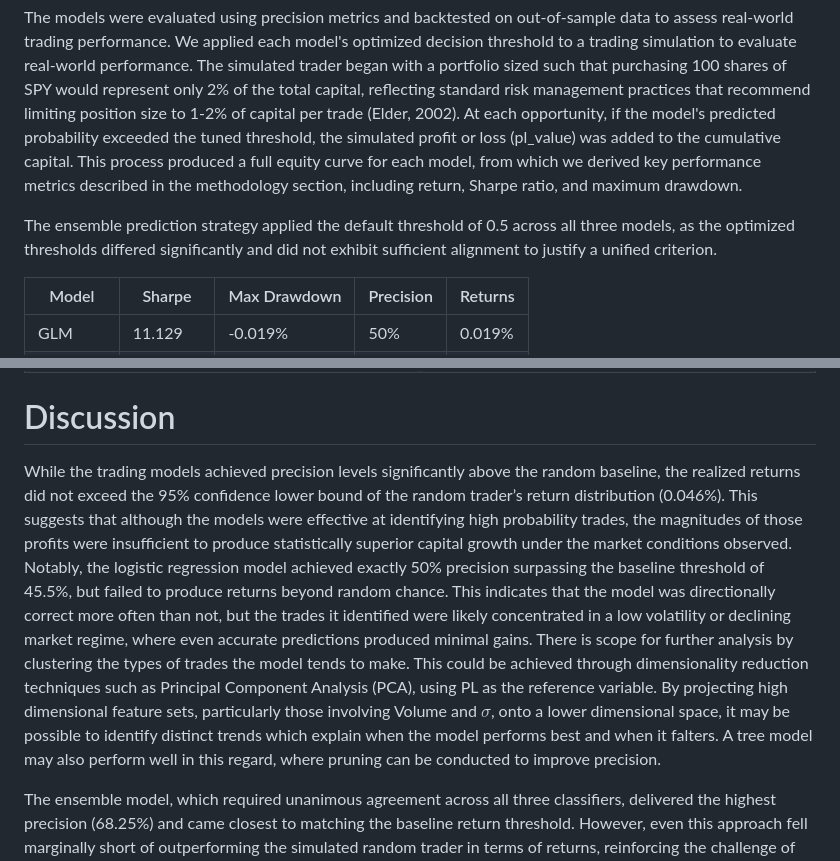
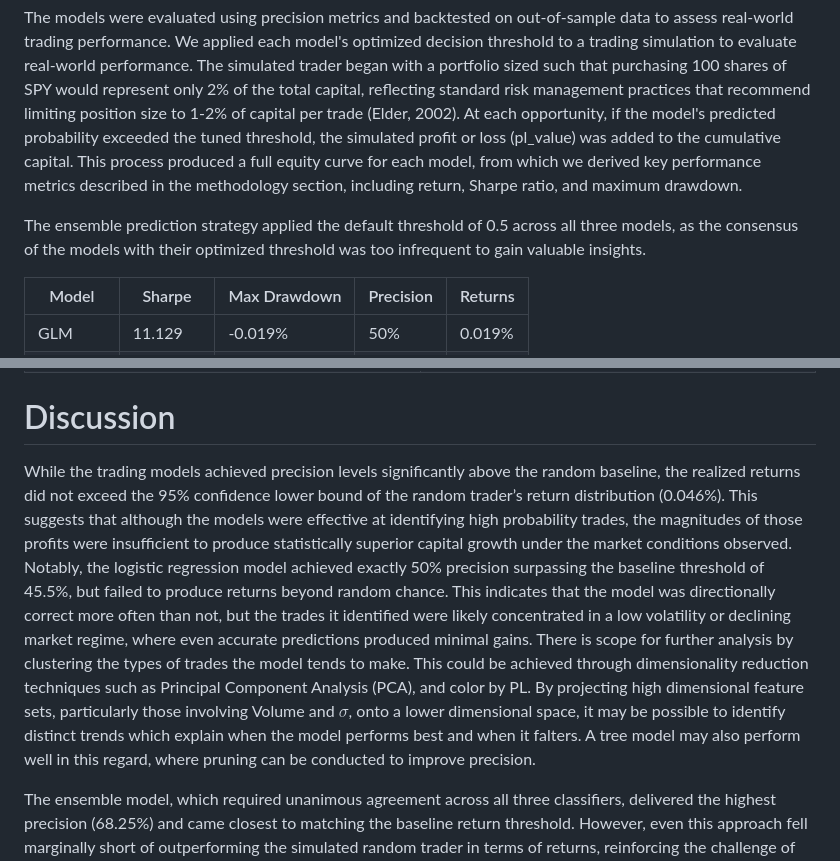
Before and after one commit to ayanopt/2023-momentum, a Markdown page: article.md, 2 parts joined by grey strips. Drawn GitHub-style.

```diff
--- a/article.md
+++ b/article.md
@@ -180,7 +180,7 @@ Probability calibration and threshold optimization were performed analogously to
 
 The models were evaluated using precision metrics and backtested on out-of-sample data to assess real-world trading performance. We applied each model's optimized decision threshold to a trading simulation to evaluate real-world performance. The simulated trader began with a portfolio sized such that purchasing 100 shares of SPY would represent only 2% of the total capital, reflecting standard risk management practices that recommend limiting position size to 1-2% of capital per trade (Elder, 2002). At each opportunity, if the model's predicted probability exceeded the tuned threshold, the simulated profit or loss (pl_value) was added to the cumulative capital. This process produced a full equity curve for each model, from which we derived key performance metrics described in the methodology section, including return, Sharpe ratio, and maximum drawdown.
 
-The ensemble prediction strategy applied the default threshold of 0.5 across all three models, as the optimized thresholds differed significantly and did not exhibit sufficient alignment to justify a unified criterion.
+The ensemble prediction strategy applied the default threshold of 0.5 across all three models, as the consensus of the models with their optimized threshold was too infrequent to gain valuable insights.
 
 
 | Model | Sharpe | Max Drawdown | Precision | Returns |
@@ -213,7 +213,7 @@ The ensemble prediction strategy applied the default threshold of 0.5 across all
 </table>
 
 # Discussion
-While the trading models achieved precision levels significantly above the random baseline, the realized returns did not exceed the 95% confidence lower bound of the random trader’s return distribution (0.046%). This suggests that although the models were effective at identifying high probability trades, the magnitudes of those profits were insufficient to produce statistically superior capital growth under the market conditions observed. Notably, the logistic regression model achieved exactly 50% precision surpassing the baseline threshold of 45.5%, but failed to produce returns beyond random chance. This indicates that the model was directionally correct more often than not, but the trades it identified were likely concentrated in a low volatility or declining market regime, where even accurate predictions produced minimal gains. There is scope for further analysis by clustering the types of trades the model tends to make. This could be achieved through dimensionality reduction techniques such as Principal Component Analysis (PCA), using PL as the reference variable. By projecting high dimensional feature sets, particularly those involving Volume and  $\sigma$, onto a lower dimensional space, it may be possible to identify distinct trends which explain when the model performs best and when it falters. A tree model may also perform well in this regard, where pruning can be conducted to improve precision.
+While the trading models achieved precision levels significantly above the random baseline, the realized returns did not exceed the 95% confidence lower bound of the random trader’s return distribution (0.046%). This suggests that although the models were effective at identifying high probability trades, the magnitudes of those profits were insufficient to produce statistically superior capital growth under the market conditions observed. Notably, the logistic regression model achieved exactly 50% precision surpassing the baseline threshold of 45.5%, but failed to produce returns beyond random chance. This indicates that the model was directionally correct more often than not, but the trades it identified were likely concentrated in a low volatility or declining market regime, where even accurate predictions produced minimal gains. There is scope for further analysis by clustering the types of trades the model tends to make. This could be achieved through dimensionality reduction techniques such as Principal Component Analysis (PCA), and color by PL. By projecting high dimensional feature sets, particularly those involving Volume and  $\sigma$, onto a lower dimensional space, it may be possible to identify distinct trends which explain when the model performs best and when it falters. A tree model may also perform well in this regard, where pruning can be conducted to improve precision.
 
 The ensemble model, which required unanimous agreement across all three classifiers, delivered the highest precision (68.25%) and came closest to matching the baseline return threshold. However, even this approach fell marginally short of outperforming the simulated random trader in terms of returns, reinforcing the challenge of generating statistically robust profit under volatile or adverse market conditions. The extremely low baseline return of 0.046% also reflects a high degree of variance in the random strategy, as indicated by the large spread in drawdowns and Sharpe ratios observed across simulations.
 
```
